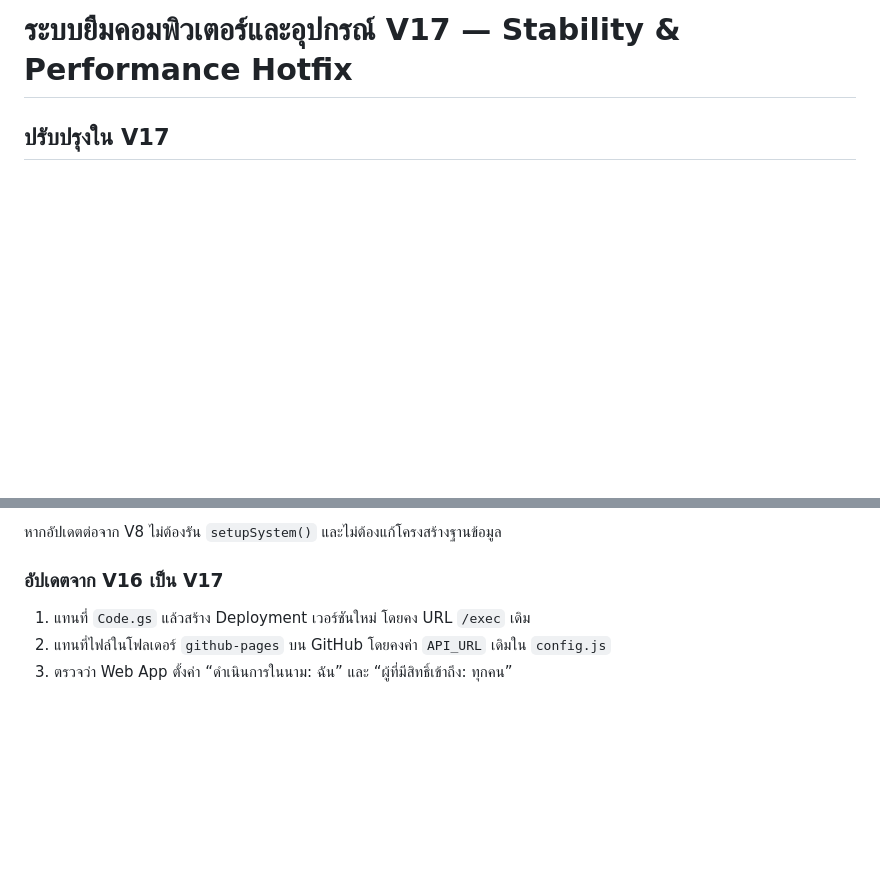
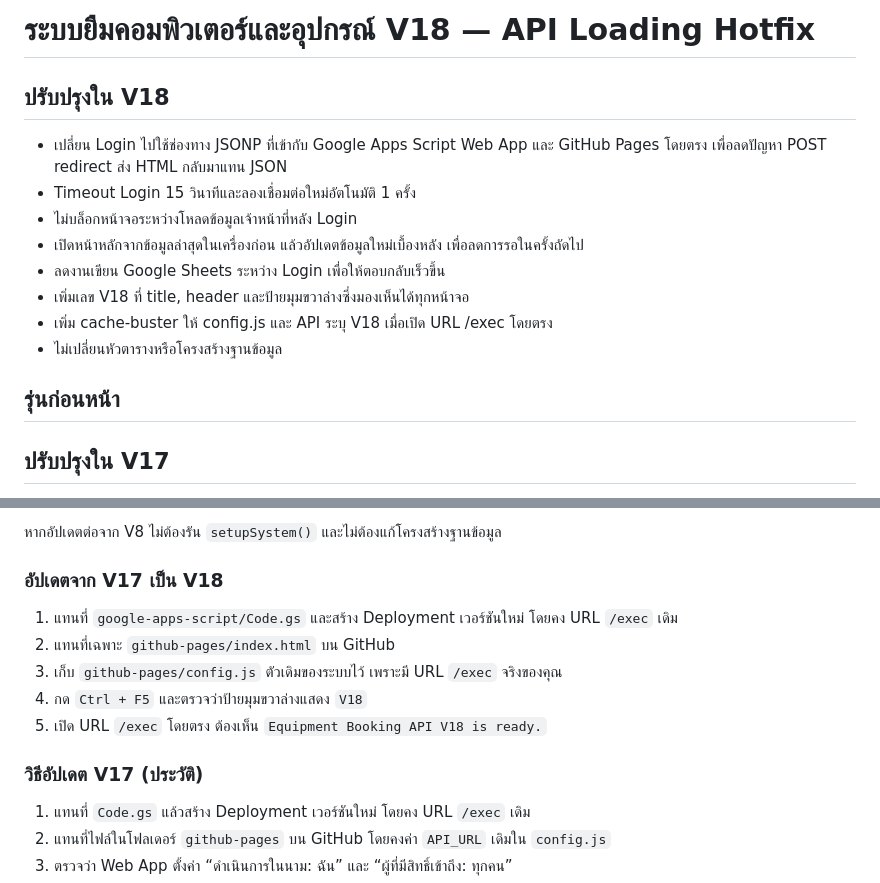
Before and after one commit to itpcmc2024/it-booking-com, a Markdown page: README.md, 2 parts joined by grey strips. Rendered like a GitHub page; blank space fills up the shorter version.

```diff
--- a/README.md
+++ b/README.md
@@ -1,4 +1,17 @@
-# ระบบยืมคอมพิวเตอร์และอุปกรณ์ V17 — Stability & Performance Hotfix
+# ระบบยืมคอมพิวเตอร์และอุปกรณ์ V18 — API Loading Hotfix
+
+## ปรับปรุงใน V18
+
+- เปลี่ยน Login ไปใช้ช่องทาง JSONP ที่เข้ากับ Google Apps Script Web App และ GitHub Pages โดยตรง เพื่อลดปัญหา POST redirect ส่ง HTML กลับมาแทน JSON
+- Timeout Login 15 วินาทีและลองเชื่อมต่อใหม่อัตโนมัติ 1 ครั้ง
+- ไม่บล็อกหน้าจอระหว่างโหลดข้อมูลเจ้าหน้าที่หลัง Login
+- เปิดหน้าหลักจากข้อมูลล่าสุดในเครื่องก่อน แล้วอัปเดตข้อมูลใหม่เบื้องหลัง เพื่อลดการรอในครั้งถัดไป
+- ลดงานเขียน Google Sheets ระหว่าง Login เพื่อให้ตอบกลับเร็วขึ้น
+- เพิ่มเลข V18 ที่ title, header และป้ายมุมขวาล่างซึ่งมองเห็นได้ทุกหน้าจอ
+- เพิ่ม cache-buster ให้ config.js และ API ระบุ V18 เมื่อเปิด URL /exec โดยตรง
+- ไม่เปลี่ยนหัวตารางหรือโครงสร้างฐานข้อมูล
+
+## รุ่นก่อนหน้า
 
 ## ปรับปรุงใน V17
 
@@ -136,7 +149,15 @@
 
 หากอัปเดตต่อจาก V8 ไม่ต้องรัน `setupSystem()` และไม่ต้องแก้โครงสร้างฐานข้อมูล
 
-### อัปเดตจาก V16 เป็น V17
+### อัปเดตจาก V17 เป็น V18
+
+1. แทนที่ `google-apps-script/Code.gs` และสร้าง Deployment เวอร์ชันใหม่ โดยคง URL `/exec` เดิม
+2. แทนที่เฉพาะ `github-pages/index.html` บน GitHub
+3. เก็บ `github-pages/config.js` ตัวเดิมของระบบไว้ เพราะมี URL `/exec` จริงของคุณ
+4. กด `Ctrl + F5` และตรวจว่าป้ายมุมขวาล่างแสดง `V18`
+5. เปิด URL `/exec` โดยตรง ต้องเห็น `Equipment Booking API V18 is ready.`
+
+### วิธีอัปเดต V17 (ประวัติ)
 
 1. แทนที่ `Code.gs` แล้วสร้าง Deployment เวอร์ชันใหม่ โดยคง URL `/exec` เดิม
 2. แทนที่ไฟล์ในโฟลเดอร์ `github-pages` บน GitHub โดยคงค่า `API_URL` เดิมใน `config.js`
```
